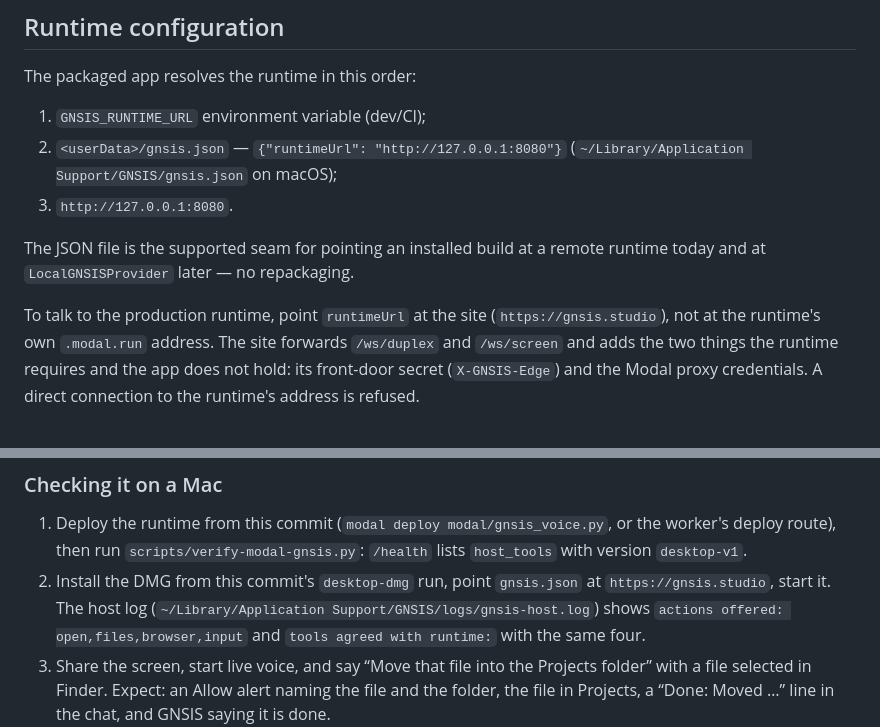
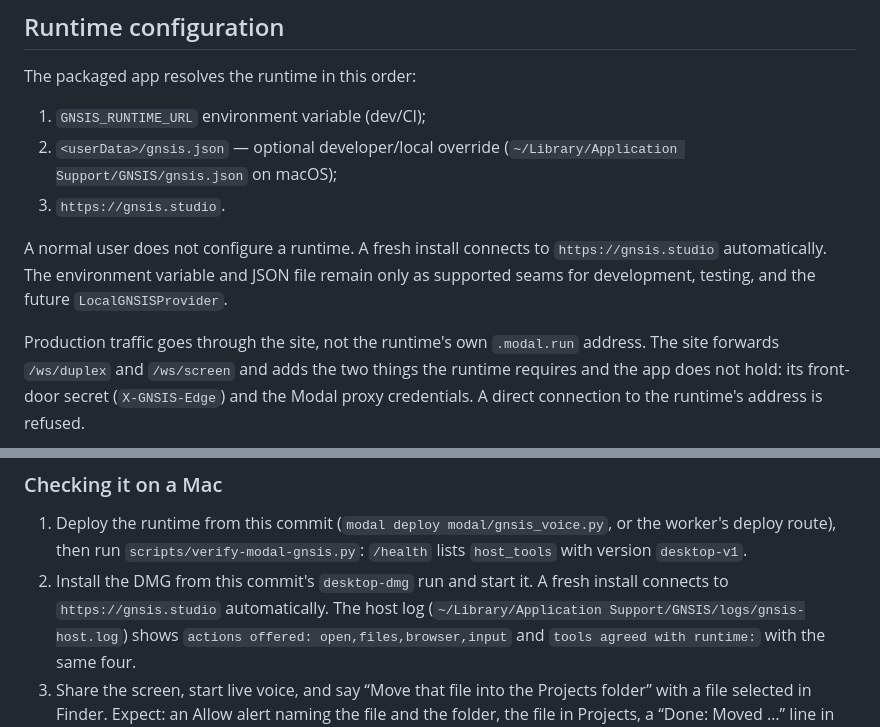
Before and after one commit to aubincorinaldiecooper-bit/GNSISBACKEND, a Markdown page: desktop/PACKAGING.md, 2 parts joined by grey strips. Drawn GitHub-style.

Commit message:
docs(desktop): make zero-config production connection explicit

```diff
--- a/desktop/PACKAGING.md
+++ b/desktop/PACKAGING.md
@@ -34,15 +34,17 @@ artifact uploads.
 The packaged app resolves the runtime in this order:
 
 1. `GNSIS_RUNTIME_URL` environment variable (dev/CI);
-2. `<userData>/gnsis.json` — `{"runtimeUrl": "http://127.0.0.1:8080"}`
+2. `<userData>/gnsis.json` — optional developer/local override
    (`~/Library/Application Support/GNSIS/gnsis.json` on macOS);
-3. `http://127.0.0.1:8080`.
+3. `https://gnsis.studio`.
 
-The JSON file is the supported seam for pointing an installed build at a
-remote runtime today and at `LocalGNSISProvider` later — no repackaging.
+A normal user does not configure a runtime. A fresh install connects to
+`https://gnsis.studio` automatically. The environment variable and JSON file
+remain only as supported seams for development, testing, and the future
+`LocalGNSISProvider`.
 
-To talk to the production runtime, point `runtimeUrl` at the site
-(`https://gnsis.studio`), not at the runtime's own `.modal.run` address. The
+Production traffic goes through the site, not the runtime's own
+`.modal.run` address. The
 site forwards `/ws/duplex` and `/ws/screen` and adds the two things the
 runtime requires and the app does not hold: its front-door secret
 (`X-GNSIS-Edge`) and the Modal proxy credentials. A direct connection to the
@@ -143,8 +145,8 @@ really a link into a hidden, system or outside place is treated as that place.
 1. Deploy the runtime from this commit (`modal deploy modal/gnsis_voice.py`,
    or the worker's deploy route), then run `scripts/verify-modal-gnsis.py`:
    `/health` lists `host_tools` with version `desktop-v1`.
-2. Install the DMG from this commit's `desktop-dmg` run, point
-   `gnsis.json` at `https://gnsis.studio`, start it. The host log
+2. Install the DMG from this commit's `desktop-dmg` run and start it. A
+   fresh install connects to `https://gnsis.studio` automatically. The host log
    (`~/Library/Application Support/GNSIS/logs/gnsis-host.log`) shows
    `actions offered: open,files,browser,input` and `tools agreed with runtime:`
    with the same four.
```
